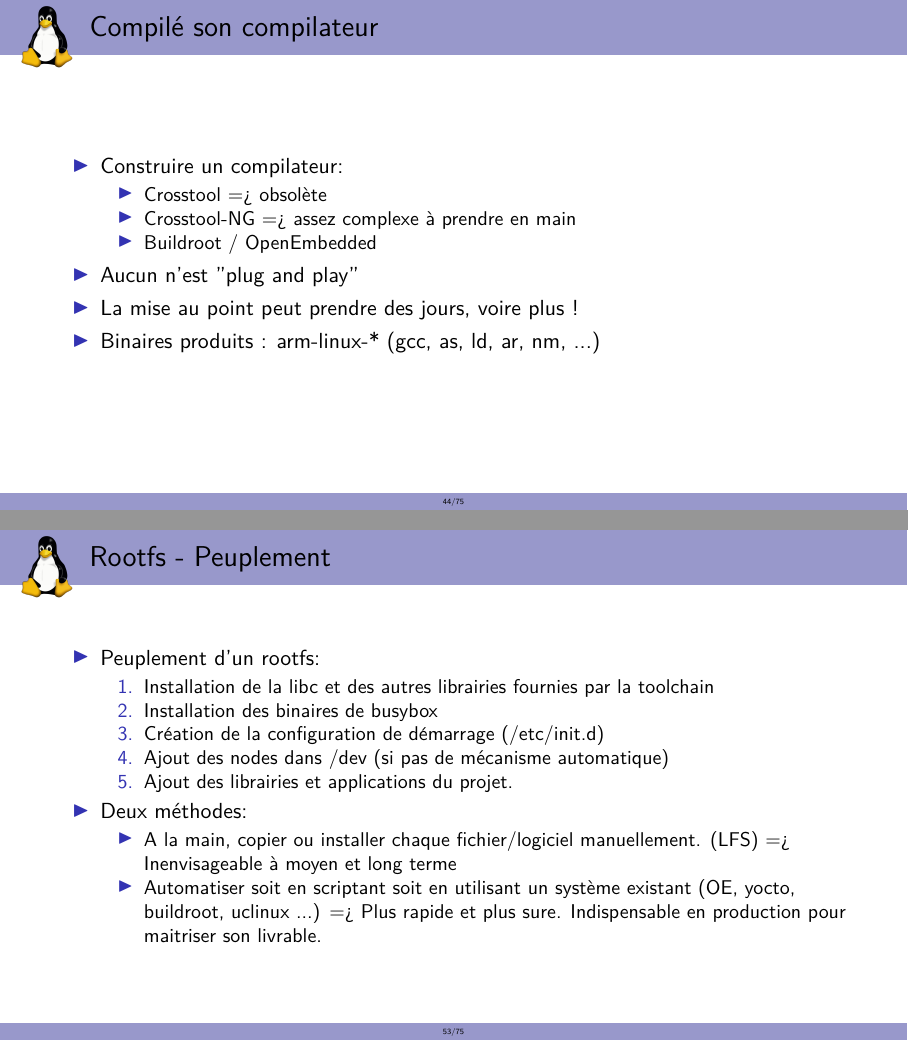
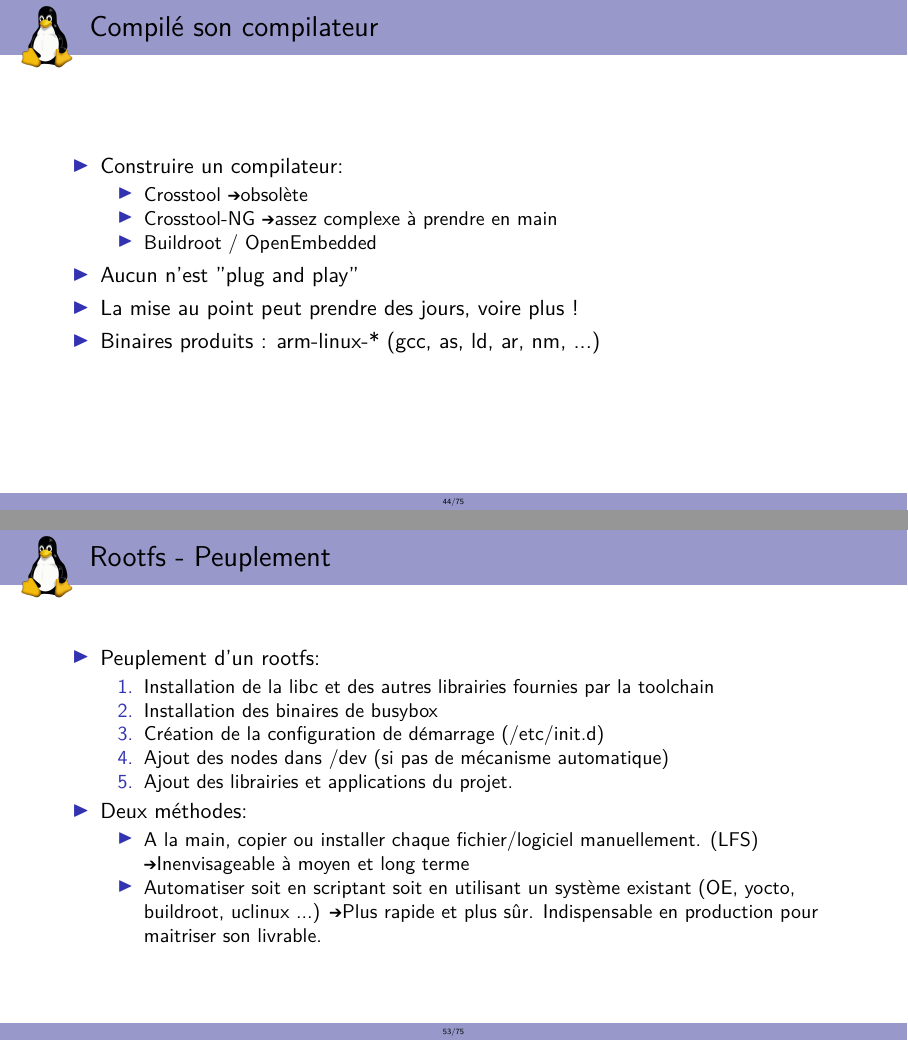
Before and after one commit to MyleneJ/cours-insa, LaTeX slides (cours_insa.tex, which reads chapters/02_systemes_embarques.tex): pages 44 and 53 of 75, joined at a grey line. Compiled offline with pdfLaTeX.

Commit message:
chapters: Use MVRightarrow
Signed-off-by: Mylène Josserand <mylene.josserand@bootlin.com>

```diff
--- a/chapters/02_systemes_embarques.tex
+++ b/chapters/02_systemes_embarques.tex
@@ -105,8 +105,8 @@
   \begin{itemize}
   \item Construire un compilateur:
     \begin{itemize}
-    \item Crosstool => obsolète
-    \item Crosstool-NG => assez complexe à prendre en main
+    \item Crosstool \MVRightarrow obsolète
+    \item Crosstool-NG \MVRightarrow assez complexe à prendre en main
     \item Buildroot / OpenEmbedded
     \end{itemize}
   \item Aucun n'est "plug and play"
@@ -198,8 +198,8 @@
     \end{enumerate}
   \item Deux méthodes:
     \begin{itemize}
-    \item A la main, copier ou installer chaque fichier/logiciel manuellement. (LFS) => Inenvisageable à moyen et long terme
-    \item Automatiser soit en scriptant soit en utilisant un système existant (OE, yocto, buildroot, uclinux ...) => Plus rapide et plus sure. Indispensable en production pour maitriser son livrable.
+    \item A la main, copier ou installer chaque fichier/logiciel manuellement. (LFS) \MVRightarrow Inenvisageable à moyen et long terme
+    \item Automatiser soit en scriptant soit en utilisant un système existant (OE, yocto, buildroot, uclinux ...) \MVRightarrow Plus rapide et plus sûr. Indispensable en production pour maitriser son livrable.
     \end{itemize}
   \end{itemize}
 \end{frame}
```
Also changed, not shown: chapters/02_systemes_embarques.tex (8 more changed lines).
